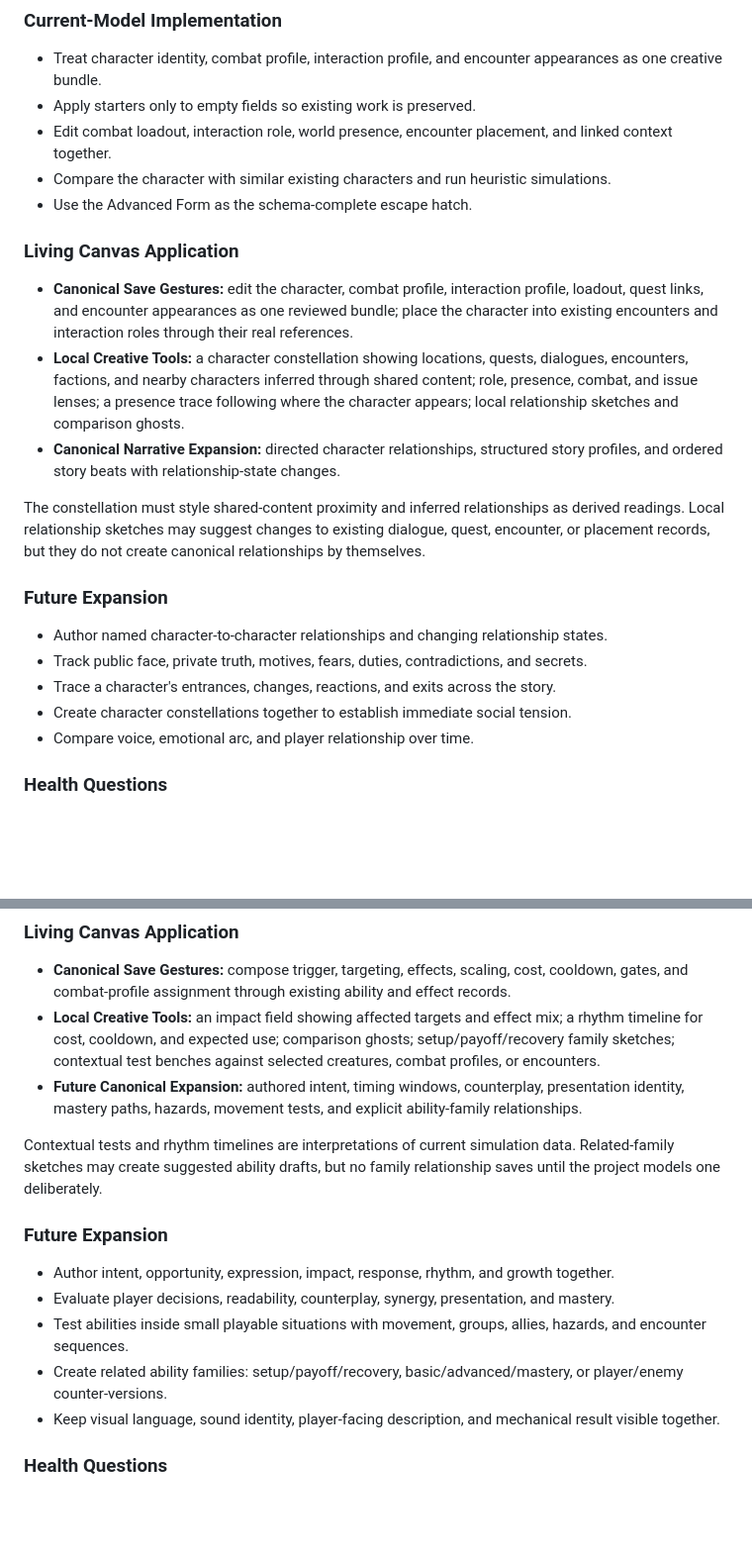
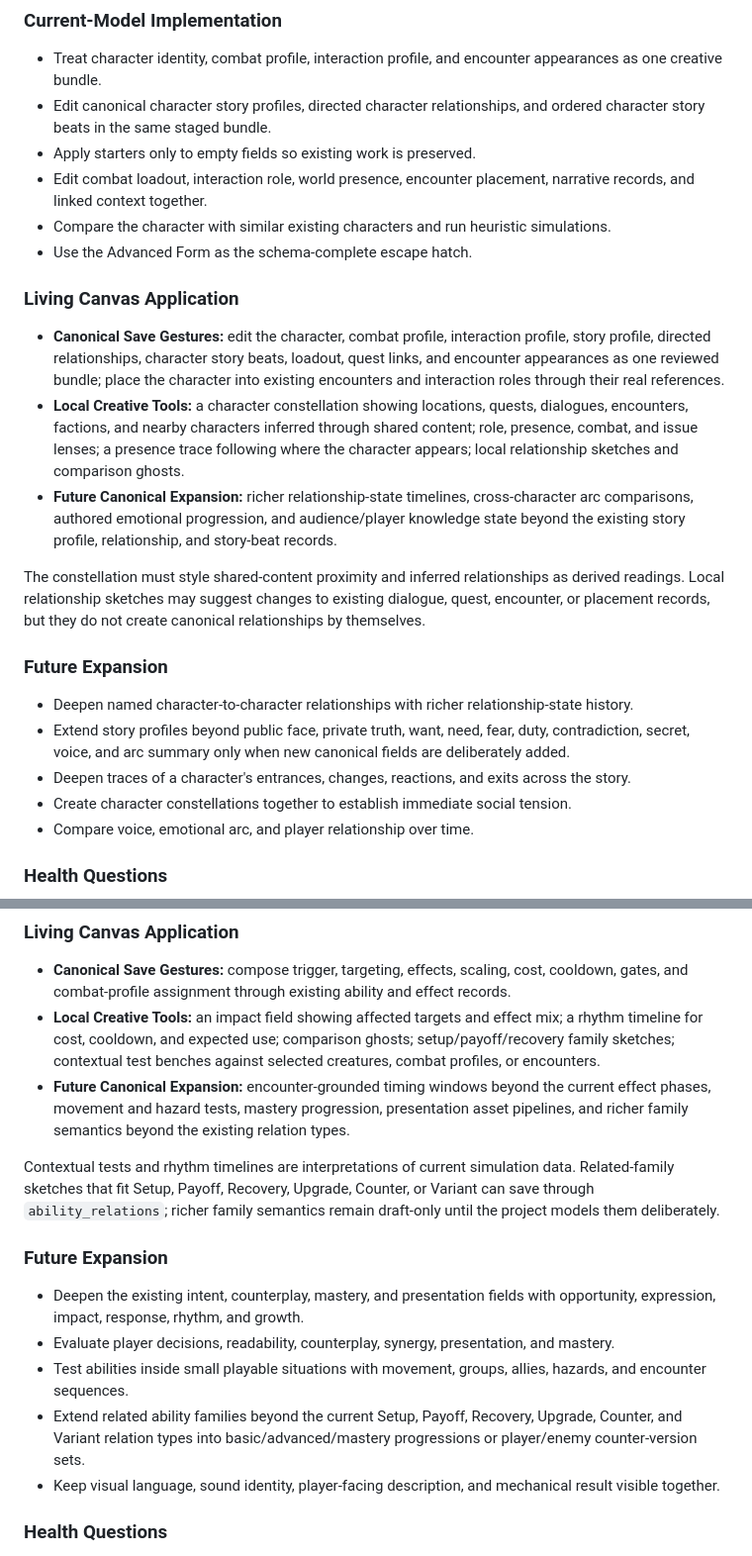
Before and after one commit to fabolze/SoAWebApp, a Markdown page: AUTHORING_WORKSPACES_GAME_DESIGN.md, 2 parts joined by grey strips. Shown at 99% size. Drawn GitHub-style; blank space fills up the shorter version.

```diff
--- a/AUTHORING_WORKSPACES_GAME_DESIGN.md
+++ b/AUTHORING_WORKSPACES_GAME_DESIGN.md
@@ -503,24 +504,25 @@ Useful starting roles include civilian, quest giver, merchant, trainer, companio
 ### Current-Model Implementation
 
 - Treat character identity, combat profile, interaction profile, and encounter appearances as one creative bundle.
+- Edit canonical character story profiles, directed character relationships, and ordered character story beats in the same staged bundle.
 - Apply starters only to empty fields so existing work is preserved.
-- Edit combat loadout, interaction role, world presence, encounter placement, and linked context together.
+- Edit combat loadout, interaction role, world presence, encounter placement, narrative records, and linked context together.
 - Compare the character with similar existing characters and run heuristic simulations.
 - Use the Advanced Form as the schema-complete escape hatch.
 
 ### Living Canvas Application
 
-- **Canonical Save Gestures:** edit the character, combat profile, interaction profile, loadout, quest links, and encounter appearances as one reviewed bundle; place the character into existing encounters and interaction roles through their real references.
+- **Canonical Save Gestures:** edit the character, combat profile, interaction profile, story profile, directed relationships, character story beats, loadout, quest links, and encounter appearances as one reviewed bundle; place the character into existing encounters and interaction roles through their real references.
 - **Local Creative Tools:** a character constellation showing locations, quests, dialogues, encounters, factions, and nearby characters inferred through shared content; role, presence, combat, and issue lenses; a presence trace following where the character appears; local relationship sketches and comparison ghosts.
-- **Canonical Narrative Expansion:** directed character relationships, structured story profiles, and ordered story beats with relationship-state changes.
+- **Future Canonical Expansion:** richer relationship-state timelines, cross-character arc comparisons, authored emotional progression, and audience/player knowledge state beyond the existing story profile, relationship, and story-beat records.
 
 The constellation must style shared-content proximity and inferred relationships as derived readings. Local relationship sketches may suggest changes to existing dialogue, quest, encounter, or placement records, but they do not create canonical relationships by themselves.
 
 ### Future Expansion
 
-- Author named character-to-character relationships and changing relationship states.
-- Track public face, private truth, motives, fears, duties, contradictions, and secrets.
-- Trace a character's entrances, changes, reactions, and exits across the story.
+- Deepen named character-to-character relationships with richer relationship-state history.
+- Extend story profiles beyond public face, private truth, want, need, fear, duty, contradiction, secret, voice, and arc summary only when new canonical fields are deliberately added.
+- Deepen traces of a character's entrances, changes, reactions, and exits across the story.
 - Create character constellations together to establish immediate social tension.
 - Compare voice, emotional arc, and player relationship over time.
 
@@ -1194,16 +1196,16 @@ Use the simulation to compare:
 
 - **Canonical Save Gestures:** compose trigger, targeting, effects, scaling, cost, cooldown, gates, and combat-profile assignment through existing ability and effect records.
 - **Local Creative Tools:** an impact field showing affected targets and effect mix; a rhythm timeline for cost, cooldown, and expected use; comparison ghosts; setup/payoff/recovery family sketches; contextual test benches against selected creatures, combat profiles, or encounters.
-- **Future Canonical Expansion:** authored intent, timing windows, counterplay, presentation identity, mastery paths, hazards, movement tests, and explicit ability-family relationships.
-
-Contextual tests and rhythm timelines are interpretations of current simulation data. Related-family sketches may create suggested ability drafts, but no family relationship saves until the project models one deliberately.
+- **Future Canonical Expansion:** encounter-grounded timing windows beyond the current effect phases, movement and hazard tests, mastery progression, presentation asset pipelines, and richer family semantics beyond the existing relation types.
+
+Contextual tests and rhythm timelines are interpretations of current simulation data. Related-family sketches that fit Setup, Payoff, Recovery, Upgrade, Counter, or Variant can save through `ability_relations`; richer family semantics remain draft-only until the project models them deliberately.
 
 ### Future Expansion
 
-- Author intent, opportunity, expression, impact, response, rhythm, and growth together.
+- Deepen the existing intent, counterplay, mastery, and presentation fields with opportunity, expression, impact, response, rhythm, and growth.
 - Evaluate player decisions, readability, counterplay, synergy, presentation, and mastery.
 - Test abilities inside small playable situations with movement, groups, allies, hazards, and encounter sequences.
-- Create related ability families: setup/payoff/recovery, basic/advanced/mastery, or player/enemy counter-versions.
+- Extend related ability families beyond the current Setup, Payoff, Recovery, Upgrade, Counter, and Variant relation types into basic/advanced/mastery progressions or player/enemy counter-version sets.
 - Keep visual language, sound identity, player-facing description, and mechanical result visible together.
 
 ### Health Questions
```
Also changed, not shown: other parts of AUTHORING_WORKSPACES_GAME_DESIGN.md (+10 -9 lines).
